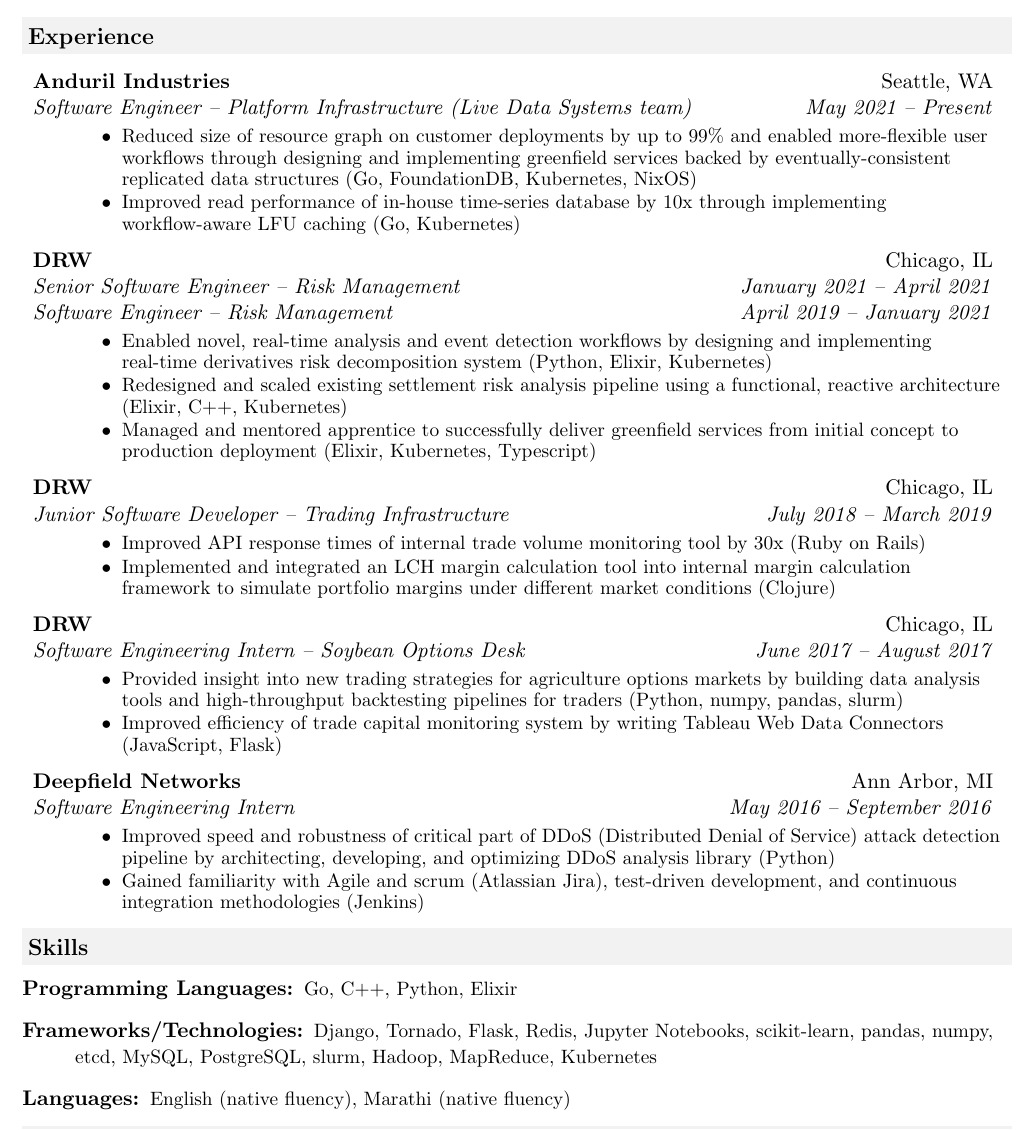
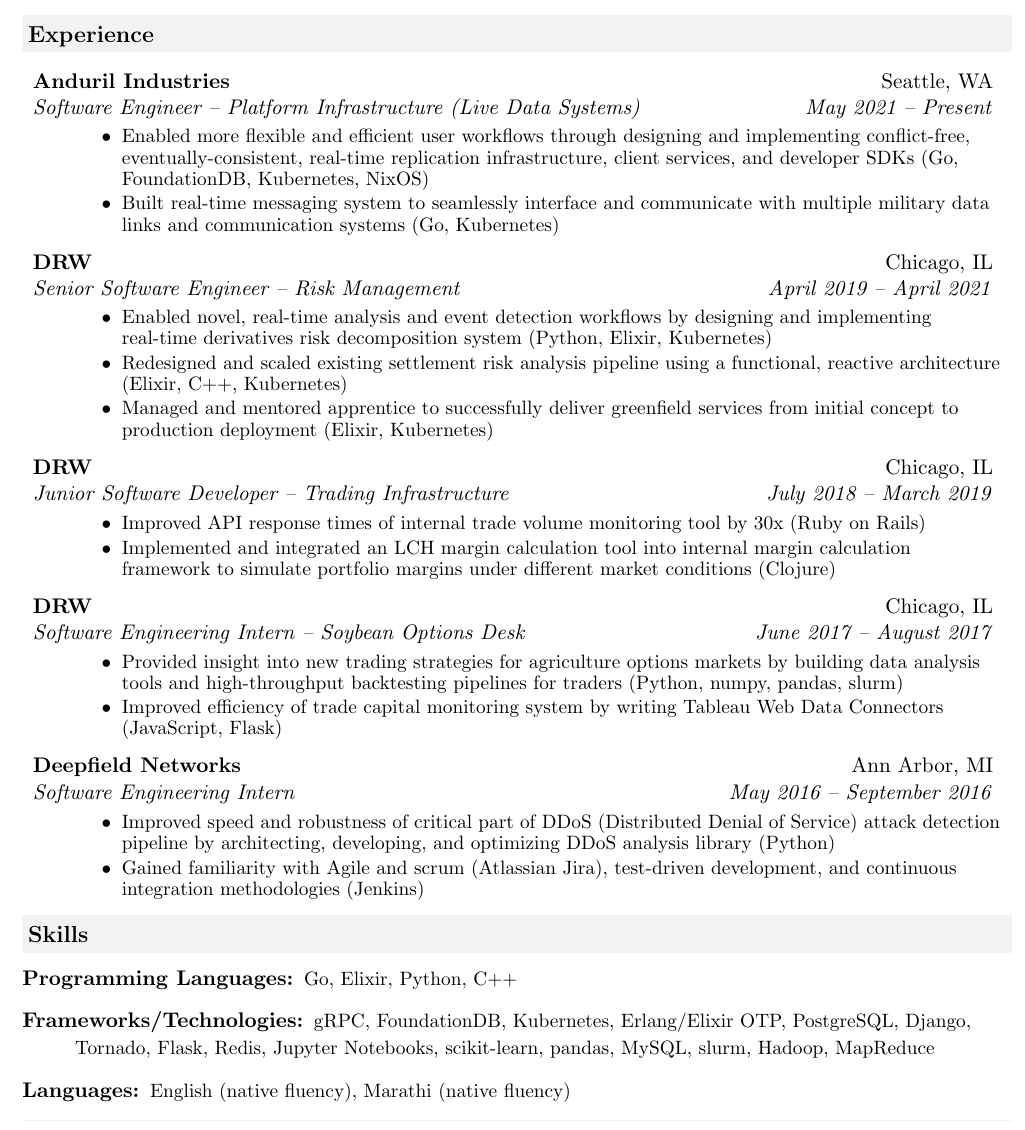
Before and after one commit to achiwhane/resume, a LaTeX CV (resume.tex): part of the page, cut so that both start at the same text. Compiled offline with pdfLaTeX.

Commit message:
feat: Add Anduril stuff

```diff
--- a/resume.tex
+++ b/resume.tex
@@ -82,24 +82,24 @@
 		\begin{description}
 			\item
 			\ressubheading{Anduril Industries}{Seattle, WA}
-			{Software Engineer -- Platform Infrastructure (Live Data Systems team)}{May 2021 -- Present}
+			{Software Engineer -- Platform Infrastructure (Live Data Systems)}{May 2021 -- Present}
 			{
 				\footnotesize
 				\begin{itemize}
-					\resitem{Reduced size of resource graph on customer deployments by up to 99\% and enabled more-flexible user workflows through designing and implementing greenfield services backed by eventually-consistent replicated data structures  (Go, FoundationDB, Kubernetes, NixOS)}
-					\resitem{Improved read performance of in-house time-series database by 10x through implementing workflow-aware LFU caching (Go, Kubernetes)}
+					\resitem{Enabled more flexible and efficient user workflows through designing and implementing conflict-free, eventually-consistent, real-time replication infrastructure, client services, and developer SDKs (Go, FoundationDB, Kubernetes, NixOS)}
+					\resitem{Built real-time messaging system to seamlessly interface and communicate with multiple military data links and communication systems (Go, Kubernetes)}
+
 				\end{itemize}
 			}
 			\item
-			\ressubheadingmult{DRW}{Chicago, IL}
-			{Senior Software Engineer -- Risk Management}{January 2021 -- April 2021}
-			{Software Engineer -- Risk Management}{April 2019 -- January 2021}
+			\ressubheading{DRW}{Chicago, IL}
+			{Senior Software Engineer -- Risk Management}{April 2019 -- April 2021}
 			{
 				\footnotesize
 				\begin{itemize}
 					\resitem{Enabled novel, real-time analysis and event detection workflows by designing and implementing real-time derivatives risk decomposition system  (Python, Elixir, Kubernetes)}
 					\resitem{Redesigned and scaled existing settlement risk analysis pipeline using a functional, reactive architecture (Elixir, C++, Kubernetes)}
-					\resitem{Managed and mentored apprentice to successfully deliver greenfield services from initial concept to production deployment (Elixir, Kubernetes, Typescript) }
+					\resitem{Managed and mentored apprentice to successfully deliver greenfield services from initial concept to production deployment (Elixir, Kubernetes) }
 				\end{itemize}
 			}
 			\item
@@ -139,12 +139,12 @@
 			\item[Programming Languages:]
 			{
 				\footnotesize
-				Go, C++, Python, Elixir
+				Go, Elixir, Python, C++
 			}
 			\item[Frameworks/Technologies:]
 			{
 				\footnotesize
-				Django, Tornado, Flask, Redis, Jupyter Notebooks, scikit-learn, pandas, numpy, etcd, MySQL, PostgreSQL, slurm, Hadoop, MapReduce, Kubernetes
+				gRPC, FoundationDB, Kubernetes, Erlang/Elixir OTP, PostgreSQL, Django, Tornado, Flask, Redis, Jupyter Notebooks, scikit-learn, pandas, MySQL, slurm, Hadoop, MapReduce
 			}
 			\item[Languages:]
 			{
```
Also changed, not shown: resume.pdf.
